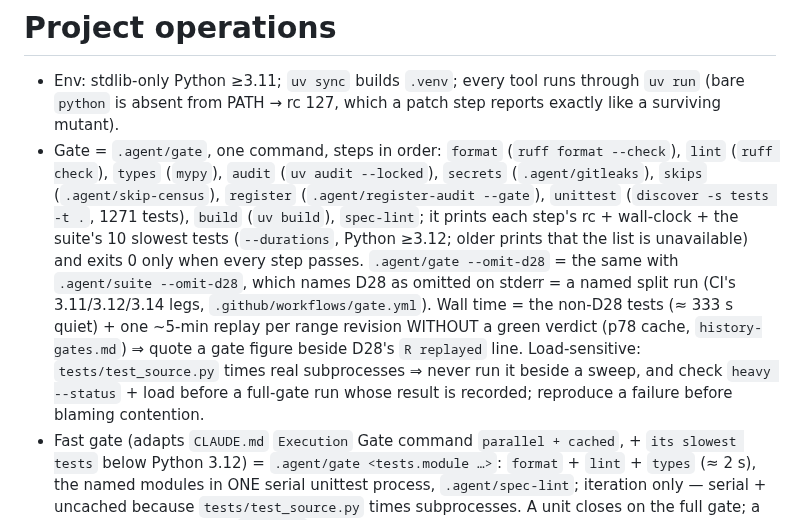
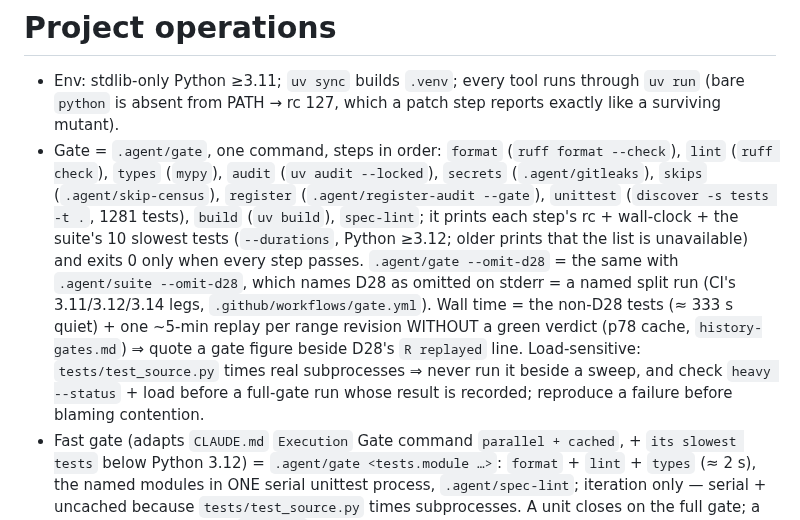
Before and after one commit to eturkes/cement, a Markdown page: .claude/rules/ops.md, the part around the change. Rendered like a GitHub page.

```diff
--- a/.claude/rules/ops.md
+++ b/.claude/rules/ops.md
@@ -1,7 +1,7 @@
 # Project operations
 
 - Env: stdlib-only Python ≥3.11; `uv sync` builds `.venv`; every tool runs through `uv run` (bare `python` is absent from PATH → rc 127, which a patch step reports exactly like a surviving mutant).
-- Gate = `.agent/gate`, one command, steps in order: `format` (`ruff format --check`), `lint` (`ruff check`), `types` (`mypy`), `audit` (`uv audit --locked`), `secrets` (`.agent/gitleaks`), `skips` (`.agent/skip-census`), `register` (`.agent/register-audit --gate`), `unittest` (`discover -s tests -t .`, 1271 tests), `build` (`uv build`), `spec-lint`; it prints each step's rc + wall-clock + the suite's 10 slowest tests (`--durations`, Python ≥3.12; older prints that the list is unavailable) and exits 0 only when every step passes. `.agent/gate --omit-d28` = the same with `.agent/suite --omit-d28`, which names D28 as omitted on stderr = a named split run (CI's 3.11/3.12/3.14 legs, `.github/workflows/gate.yml`). Wall time = the non-D28 tests (≈ 333 s quiet) + one ~5-min replay per range revision WITHOUT a green verdict (p78 cache, `history-gates.md`) ⇒ quote a gate figure beside D28's `R replayed` line. Load-sensitive: `tests/test_source.py` times real subprocesses ⇒ never run it beside a sweep, and check `heavy --status` + load before a full-gate run whose result is recorded; reproduce a failure before blaming contention.
+- Gate = `.agent/gate`, one command, steps in order: `format` (`ruff format --check`), `lint` (`ruff check`), `types` (`mypy`), `audit` (`uv audit --locked`), `secrets` (`.agent/gitleaks`), `skips` (`.agent/skip-census`), `register` (`.agent/register-audit --gate`), `unittest` (`discover -s tests -t .`, 1281 tests), `build` (`uv build`), `spec-lint`; it prints each step's rc + wall-clock + the suite's 10 slowest tests (`--durations`, Python ≥3.12; older prints that the list is unavailable) and exits 0 only when every step passes. `.agent/gate --omit-d28` = the same with `.agent/suite --omit-d28`, which names D28 as omitted on stderr = a named split run (CI's 3.11/3.12/3.14 legs, `.github/workflows/gate.yml`). Wall time = the non-D28 tests (≈ 333 s quiet) + one ~5-min replay per range revision WITHOUT a green verdict (p78 cache, `history-gates.md`) ⇒ quote a gate figure beside D28's `R replayed` line. Load-sensitive: `tests/test_source.py` times real subprocesses ⇒ never run it beside a sweep, and check `heavy --status` + load before a full-gate run whose result is recorded; reproduce a failure before blaming contention.
 - Fast gate (adapts `CLAUDE.md` `Execution` Gate command `parallel + cached`, + `its slowest tests` below Python 3.12) = `.agent/gate <tests.module …>`: `format` + `lint` + `types` (≈ 2 s), the named modules in ONE serial unittest process, `.agent/spec-lint`; iteration only — serial + uncached because `tests/test_source.py` times subprocesses. A unit closes on the full gate; a packaging change adds `uv build`. Dominating step = D28 → its equal-strength speed-up = p78. Firing of `.agent/gate` → `gate-checks.md`.
 - Static checks + scanners (owner-ruled; config + versions = `pyproject.toml`, measurements = `.agent/decisions/m3u10-gate-tooling.md`): ruff 0.17.1 format + check over `src/`, `examples/` and the Python blocks in Markdown (ruff formats fenced Python), `extend-exclude = ["tests", ".agent", "prototype"]`; mypy 2.4.0 `--strict` over `src/cement_runtime` ALONE; every suppression = inline `noqa`/`type: ignore` naming its code + reason (`RUF100` reds an unused one); `uv audit` (OSV) over `uv.lock`; gitleaks 8.30.1 over the whole history — `.gitleaksignore` holds reviewed false positives by EXACT fingerprint (commit:file:rule:line), so a new hit reds and gets triaged, never a broad allowlist; ruff `S`. Mutation credit for a preservation pin = `uv run python .agent/mutate <test id>` (p74: cosmic-ray 8.7.0, default operators, scope = the `src/cement_runtime` lines the pin executes in a traced baseline run, sharded over detached clones) — a credit run, not a gate step. Never reformat `tests/` or `.agent/`: 16 of the 20 test modules pin live source text (`inspect.getsource`/`read_text`/`read_bytes`, 168+ sites) and 4 freezes in `tests/test_cli_removal_battery.py` compare live text against a committed blob.
 - Green report (`Verification integrity`): OUTER skipped = `none` on Linux with `/proc` mounted; the only conditional skips = the two `/proc`-guarded frames in `tests/test_source.py` + L30 in `tests/test_lifecycle_removal_battery.py` (→ `assurance.md`). A plain outer `OK` certifies the outer runner ALONE: D28's inner replays skip L30 by construction and D28 asserts inner rc + `Ran >= 949`, nothing about skips ⇒ a D28-backed claim reads `outer skipped none, nested D28 = L30`.
```
Also changed, not shown: .agent/spec.md (+1 -1 lines).
